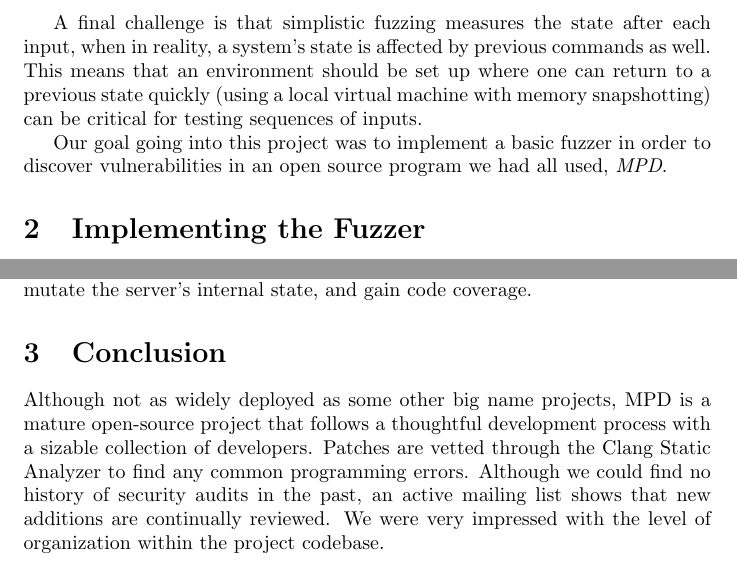
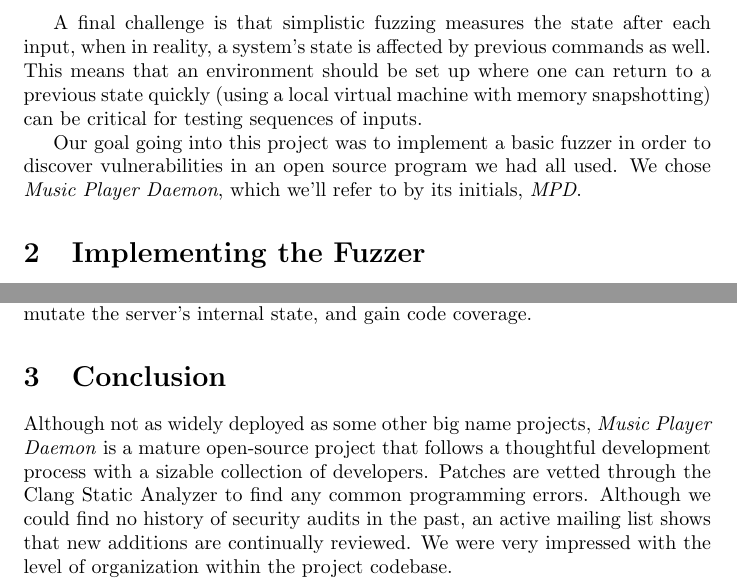
Before and after one commit to sl0th/staticfuzz, a LaTeX document (paper.tex): two parts of page 2 of 3, joined at a grey line, cut so that both start at the same text. Compiled offline with pdfLaTeX.

Commit message:
Restructure abstract. Clarify MPD as Music Player Daemon.

```diff
--- a/paper.tex
+++ b/paper.tex
@@ -23,7 +23,8 @@
 
 A final challenge is that simplistic fuzzing measures the state after each input, when in reality, a system's state is affected by previous commands as well. This means that an environment should be set up where one can return to a previous state quickly (using a local virtual machine with memory snapshotting) can be critical for testing sequences of inputs.
 
-Our goal going into this project was to implement a basic fuzzer in order to discover vulnerabilities in an open source program we had all used, \emph{MPD}.
+Our goal going into this project was to implement a basic fuzzer in order to discover vulnerabilities in an open source program we had all used. We chose  \emph{Music Player Daemon}, which we'll refer to by its initials, \emph{MPD}.
+
 \section{Implementing the Fuzzer}
 A fuzzer is made up of multiple components. Our fuzzer in particular had two. As mentioned previously there is more to fuzzing than inputing provocative data to the target, one must also have some method of monitoring the target's condition. To monitor the state of MPD as we sent fuzzer data to it, we leveraged Linux's debugging suite \emph{ptrace}.
 
@@ -32,7 +33,7 @@
 MPD also has many input channels to consider. Possible attack surfaces could range from a malicious \emph{Ogg} file constructed to exploit a vulnerability in the file parser, to the remote command interface MPD provides. Our fuzzer only targeted the latter. Developing the fuzzer incrementally, we began by sending completely random strings of data to a \emph{ptrace} monitored MPD server. Next we sent commands followed with arguments composed of random bytes. Finally we began sending arguments which were type correct, but random within the type domain, commands would also be sent in random order, in an attempt to mutate the server's internal state, and gain code coverage.
 
 \section{Conclusion}
-Although not as widely deployed as some other big name projects, MPD is a mature open-source project that follows a thoughtful development process with a sizable collection of developers. Patches are vetted through the Clang Static Analyzer to find any common programming errors. Although we could find no history of security audits in the past, an active mailing list shows that new additions are continually reviewed. We were very impressed with the level of organization within the project codebase.
+Although not as widely deployed as some other big name projects, \emph{Music Player Daemon} is a mature open-source project that follows a thoughtful development process with a sizable collection of developers. Patches are vetted through the Clang Static Analyzer to find any common programming errors. Although we could find no history of security audits in the past, an active mailing list shows that new additions are continually reviewed. We were very impressed with the level of organization within the project codebase.
 
 Through our process of fuzzing MPD, specifically its remote command interface, we did not come across any unintended or otherwise bizarre reactions. The command module responded robustly to our barrage of nonstandard inputs, as described in section 2. With more time spent on the project, we believe fuzzing the file parsing capabilities may prove more fruitful. MPD deals with a large number of varying file formats, that historically has held many bugs in similar software.
 
```
Also changed, not shown: paper.pdf, paper.tex (2 more changed lines).
